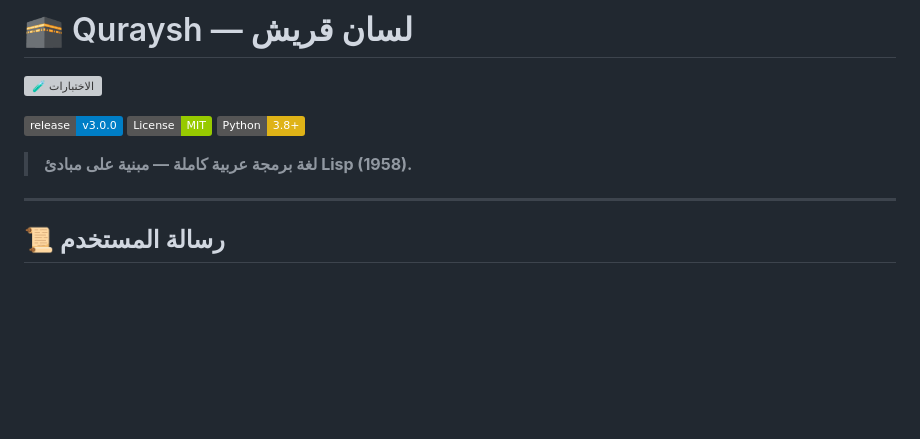
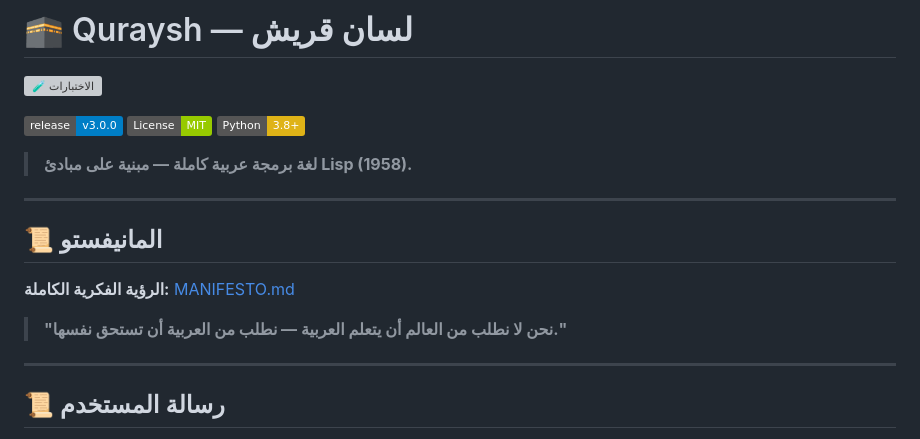
Before and after one commit to arabsincyber/Quraysh, a Markdown page: README.md, the part around the change. Rendered like a GitHub page; badges without logos; blank space fills up the shorter version; grey boxes are pictures that could not be loaded.

Commit message:
docs: ربط المانيفستو في README

```diff
--- a/README.md
+++ b/README.md
@@ -8,6 +8,14 @@
 [![Python](https://img.shields.io/badge/Python-3.8+-yellow)](//python.org)
 
 > **لغة برمجة عربية كاملة — مبنية على مبادئ Lisp (1958).**
+
+---
+
+## 📜 المانيفستو
+
+**الرؤية الفكرية الكاملة:** [MANIFESTO.md](MANIFESTO.md)
+
+> **"نحن لا نطلب من العالم أن يتعلم العربية — نطلب من العربية أن تستحق نفسها."**
 
 ---
 
```
